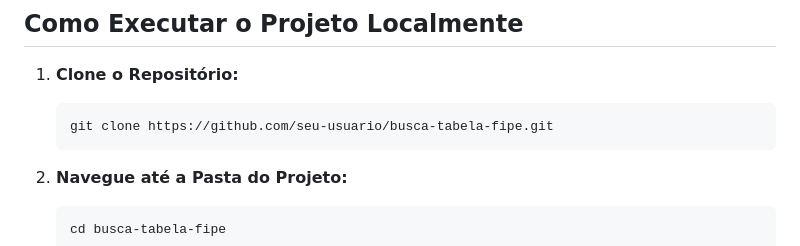
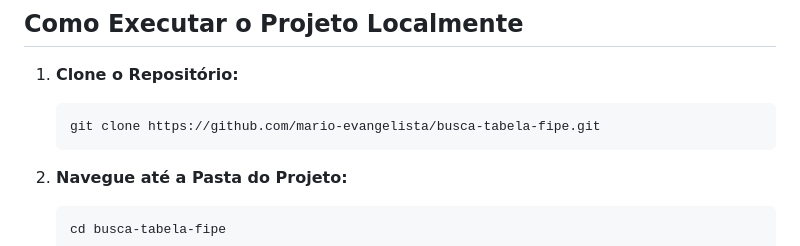
Before and after one commit to mario-evangelista/busca-tabela-fipe, a Markdown page: README.md, the part around the change. GitHub-like rendering.

````diff
--- a/README.md
+++ b/README.md
@@ -55,7 +55,7 @@ Este projeto é uma aplicação web que permite consultar o preço de veículos
 
 1. **Clone o Repositório:**
    ```bash
-   git clone https://github.com/seu-usuario/busca-tabela-fipe.git
+   git clone https://github.com/mario-evangelista/busca-tabela-fipe.git
    ```
 
 2. **Navegue até a Pasta do Projeto:**
````
